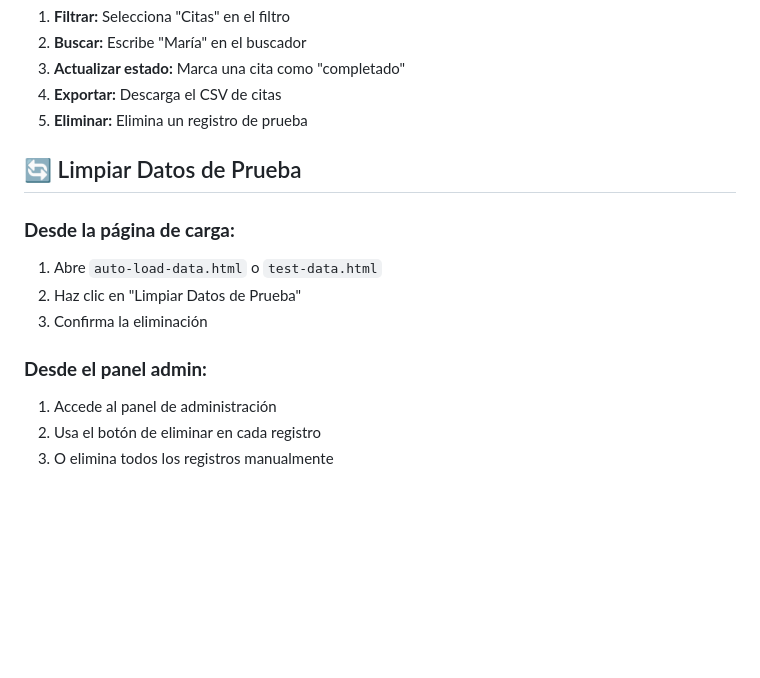
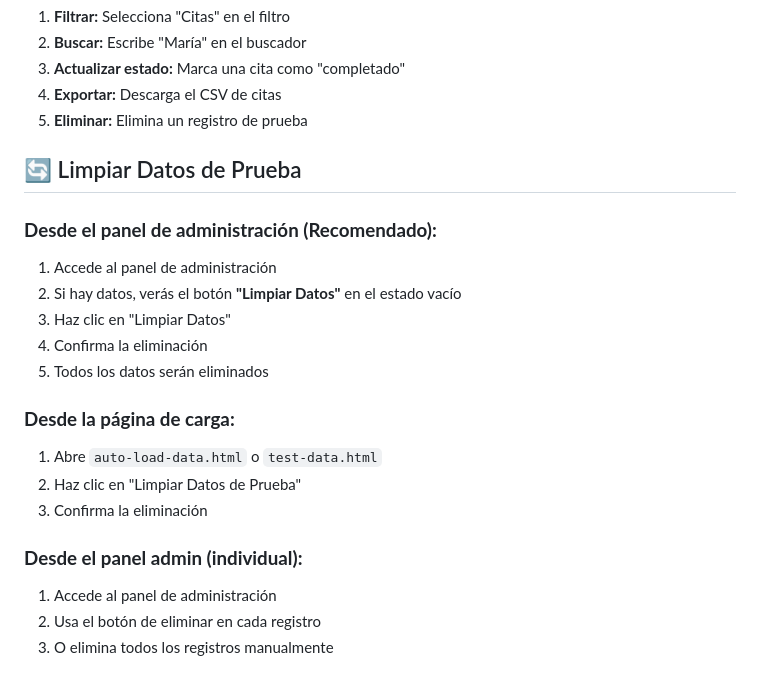
Before and after one commit to Andma2020/Terapias-Bogota, a Markdown page: docs/DATOS_PRUEBA.md, the part around one of its changes. Rendered like a GitHub page; blank space fills up the shorter version.

```diff
--- a/docs/DATOS_PRUEBA.md
+++ b/docs/DATOS_PRUEBA.md
@@ -161,12 +173,19 @@ Este sistema permite cargar datos de prueba en la base de datos para verificar q
 
 ## 🔄 Limpiar Datos de Prueba
 
+### **Desde el panel de administración (Recomendado):**
+1. Accede al panel de administración
+2. Si hay datos, verás el botón **"Limpiar Datos"** en el estado vacío
+3. Haz clic en "Limpiar Datos"
+4. Confirma la eliminación
+5. Todos los datos serán eliminados
+
 ### **Desde la página de carga:**
 1. Abre `auto-load-data.html` o `test-data.html`
 2. Haz clic en "Limpiar Datos de Prueba"
 3. Confirma la eliminación
 
-### **Desde el panel admin:**
+### **Desde el panel admin (individual):**
 1. Accede al panel de administración
 2. Usa el botón de eliminar en cada registro
 3. O elimina todos los registros manualmente
```
Also changed, not shown: other parts of docs/DATOS_PRUEBA.md (+48 -26 lines).
